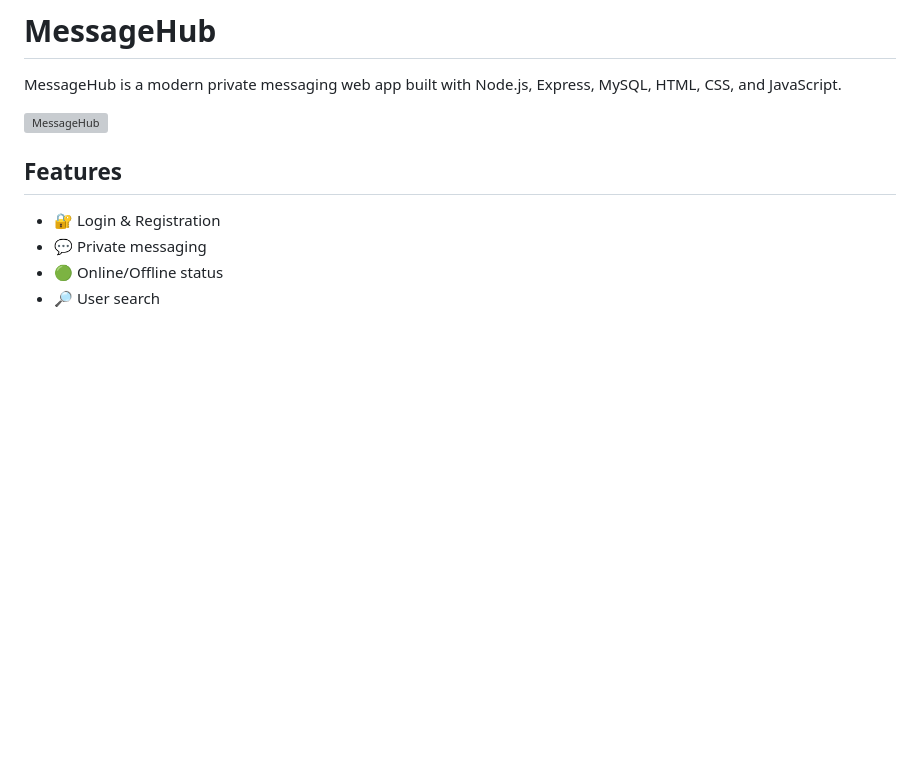
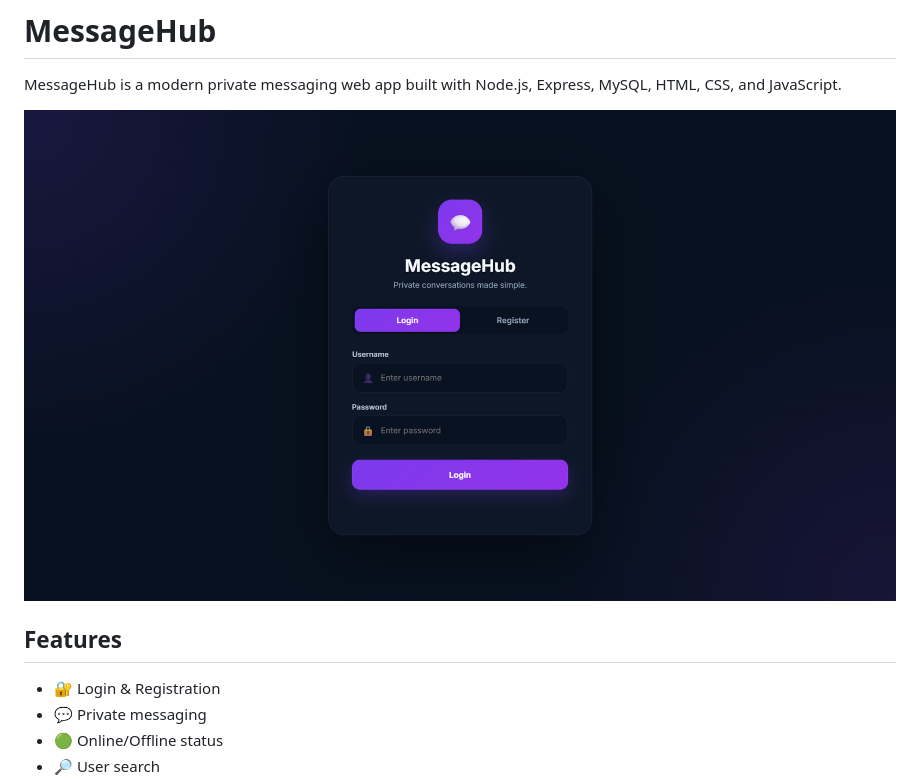
Before and after one commit to harsh-034/MessageHub, a Markdown page: README.md, the part around the change. Drawn GitHub-style; pictures changed too: LoginPageImage.png (added); blank space fills up the shorter version; grey boxes are pictures that could not be loaded.

```diff
--- a/README.md
+++ b/README.md
@@ -2,7 +2,7 @@
 
 MessageHub is a modern private messaging web app built with Node.js, Express, MySQL, HTML, CSS, and JavaScript.
 
-![MessageHub](screenshot.png)
+![MessageHub](LoginPageImage.png)
 
 ## Features
 
```
